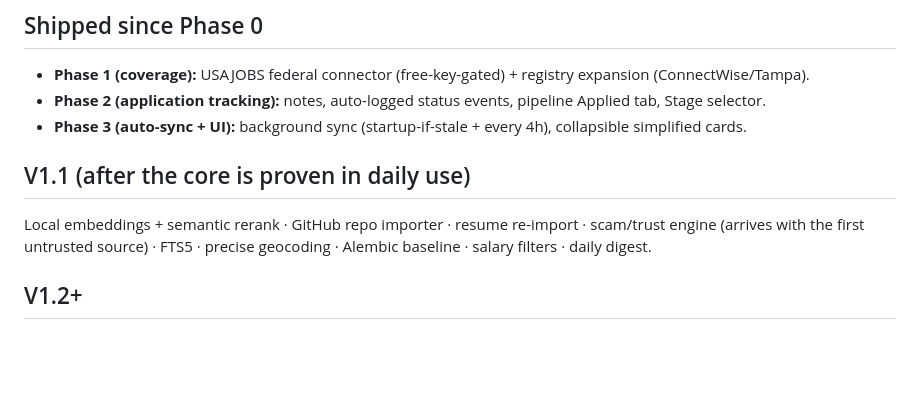
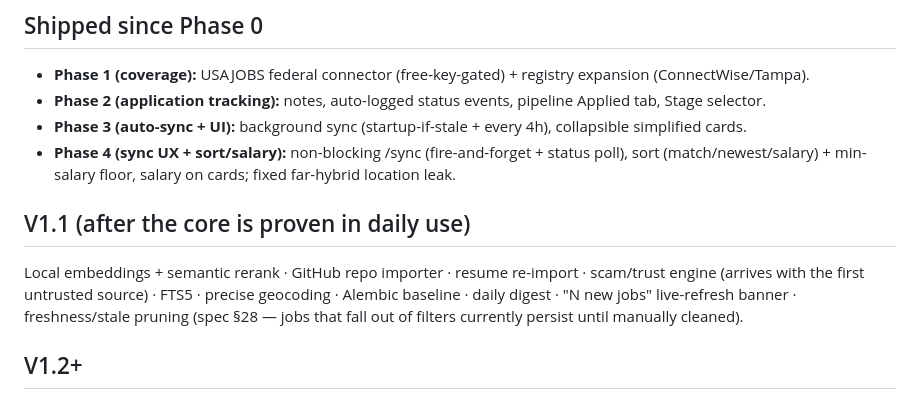
Before and after one commit to spitnik11/job-radar, a Markdown page: docs/roadmap.md, the part around the change. Rendered like a GitHub page; blank space fills up the shorter version.

Commit message:
docs: mark Phase 4 (sync UX + sort/salary) shipped

```diff
--- a/docs/roadmap.md
+++ b/docs/roadmap.md
@@ -31,12 +31,14 @@ grows without a rewrite. This file records *what was deferred and why* so nothin
 - **Phase 1 (coverage):** USAJOBS federal connector (free-key-gated) + registry expansion (ConnectWise/Tampa).
 - **Phase 2 (application tracking):** notes, auto-logged status events, pipeline Applied tab, Stage selector.
 - **Phase 3 (auto-sync + UI):** background sync (startup-if-stale + every 4h), collapsible simplified cards.
+- **Phase 4 (sync UX + sort/salary):** non-blocking /sync (fire-and-forget + status poll), sort (match/newest/salary) + min-salary floor, salary on cards; fixed far-hybrid location leak.
 
 ## V1.1 (after the core is proven in daily use)
 
 Local embeddings + semantic rerank · GitHub repo importer · resume re-import · scam/trust engine
 (arrives with the first untrusted source) · FTS5 · precise geocoding ·
-Alembic baseline · salary filters · daily digest.
+Alembic baseline · daily digest · "N new jobs" live-refresh banner · freshness/stale pruning
+(spec §28 — jobs that fall out of filters currently persist until manually cleaned).
 
 ## V1.2+
 
```
